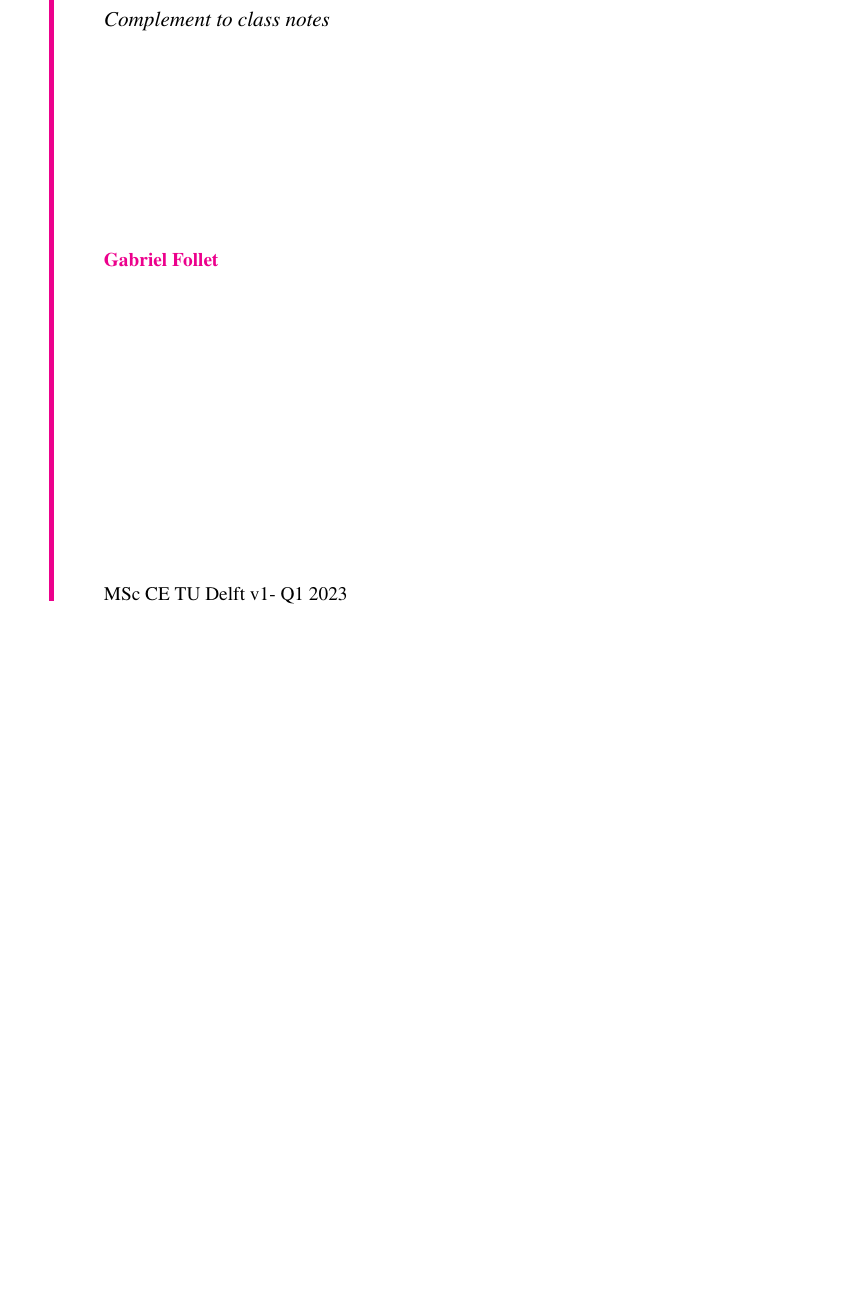
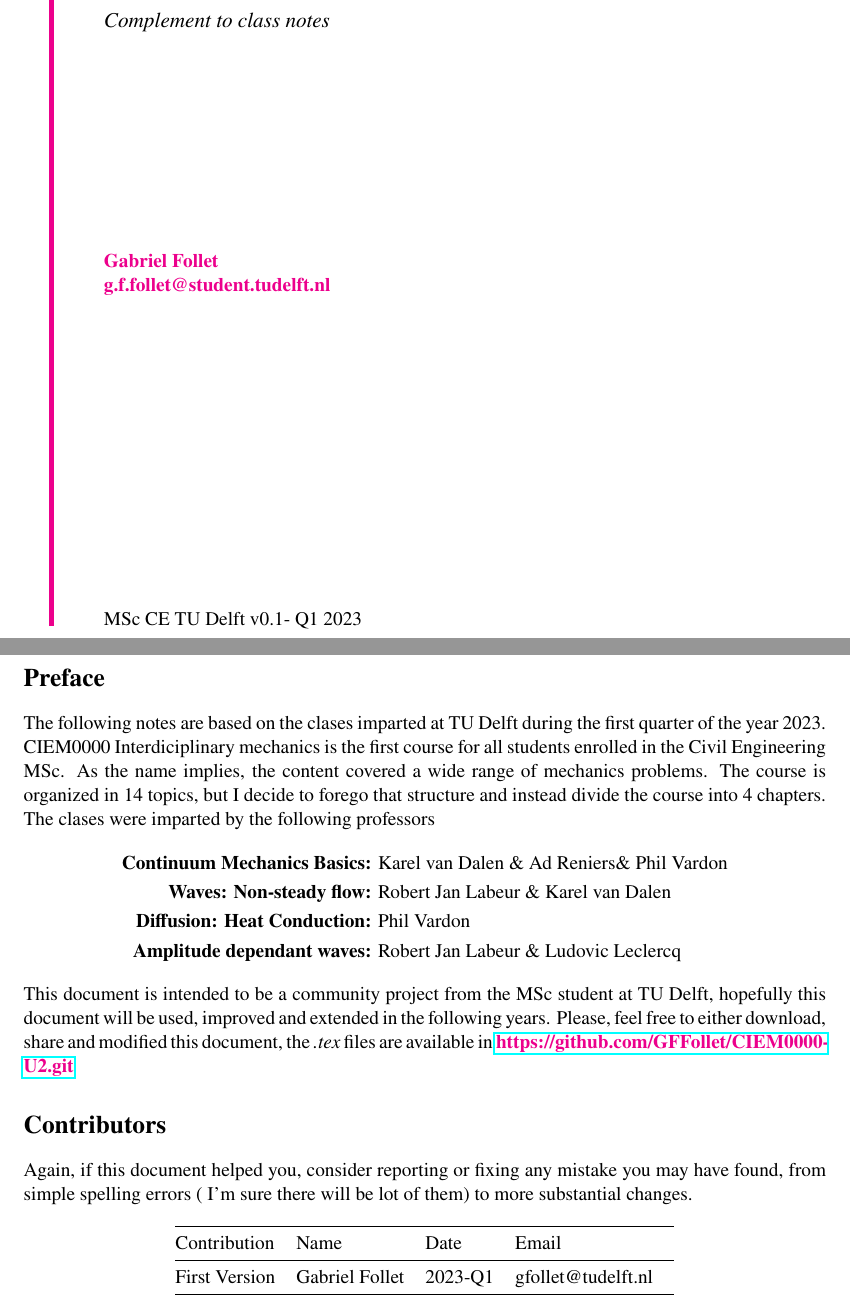
Before and after one commit to GFFollet/CIEM0000-U2, a LaTeX thesis (Files/U2_Mechanics_notes.tex): part of page 1 of 34 before the commit and two parts of pages 1 and 2 of 31 after it, the two joined at a grey line, cut so that both start at the same text, the shorter picture padded with empty space. Compiled offline with pdfLaTeX.

Commit message:
added contributors page

```diff
--- a/Files/U2_Mechanics_notes.tex
+++ b/Files/U2_Mechanics_notes.tex
@@ -104,14 +104,40 @@
 		{\large\textit{Complement to class notes }}\\[4\baselineskip] % Subtitle or further description
 		 % Author name, lower case for consistent small caps\\
       	\\[4\baselineskip]
-		{\color{magenta}\textbf{Gabriel Follet}}
+		{\color{magenta}\textbf{Gabriel Follet\\g.f.follet@student.tudelft.nl}}
 
 		\vspace{0.25\textheight} % Whitespace between the title block and the publisher
-			{\noindent MSc CE TU Delft  v1- Q1 2023}} % Publisher and logo
+			{\noindent MSc CE TU Delft  v0.1- Q1 2023}} % Publisher and logo
 
 \end{titlingpage}
 %----------------------------------------------%
+\section*{Preface}
+The following notes are based on the clases imparted at TU Delft during the first quarter of the year 2023.
+CIEM0000 Interdiciplinary mechanics is the first course for all students enrolled in the Civil Engineering MSc.
+ As the name implies, the content covered a wide range of mechanics problems. The course is organized in 14 topics, but I decide to forego that structure and instead divide the course into 4 chapters.
 
+The clases were imparted by the following professors
+\begin{align*}
+\textbf{Continuum Mechanics Basics: }&\text{Karel van Dalen \& Ad Reniers\&  Phil Vardon}\\
+\textbf{Waves: Non-steady flow: }&\text{Robert Jan Labeur \& Karel van Dalen}\\
+\textbf{Diffusion: Heat Conduction: }&\text{Phil Vardon}\\
+\textbf{Amplitude dependant waves: }&\text{Robert Jan Labeur \& Ludovic Leclercq}
+\end{align*}
+This document is intended to be a community project from the MSc student at TU Delft, hopefully this document will be used, improved and extended in the following years.
+Please, feel free to either download, share and modified this document, the \textit{.tex} files are available  in \textbf{{\color{magenta}\href{https://github.com/GFFollet/CIEM0000-U2.git}{https://github.com/GFFollet/CIEM0000-U2.git}}}
+\section*{Contributors}
+Again, if this document helped you, consider reporting or fixing any mistake you may have found, from simple spelling errors ( I'm sure there will be  lot of them) to more substantial changes.
+
+\begin{table}[h]
+\centering
+\begin{tabular}{@{}lllll@{}}
+\toprule
+Contribution  & Name           & Date    & Email              &  \\ \midrule
+First Version & Gabriel Follet & 2023-Q1 & gfollet@tudelft.nl &  \\
+\bottomrule
+\end{tabular}
+\end{table}
+\newpage
 \tableofcontents
 \newpage
 
```
Also changed, not shown: Files/U2_Mechanics_notes.pdf, Files/U2_Mechanics_notes.tex (17 more changed lines), 1 other file.
